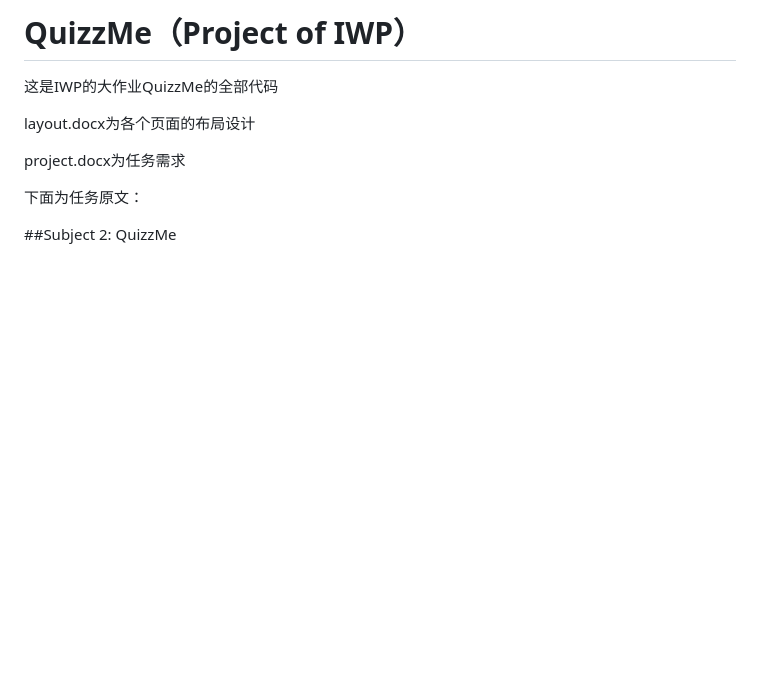
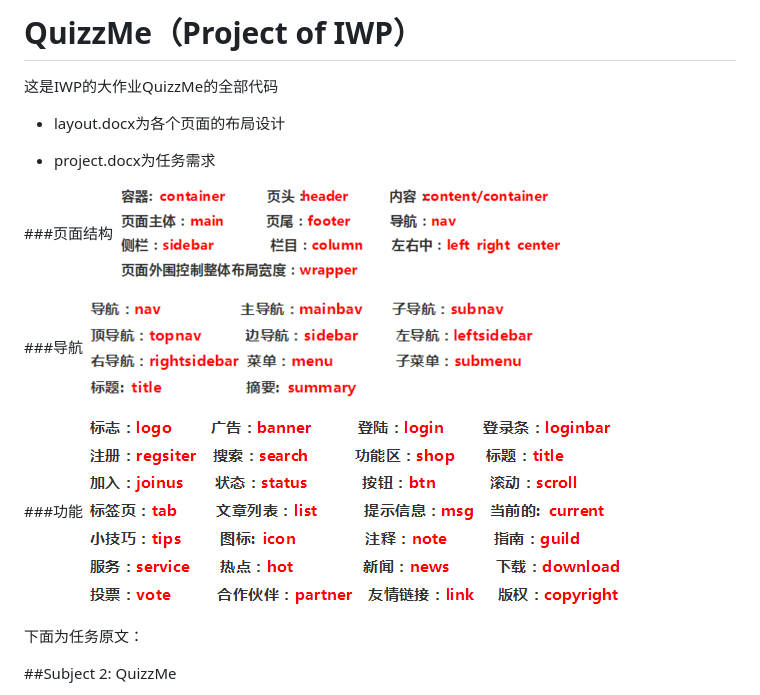
Before and after one commit to zyyf/QuizzMe, a Markdown page: README.md, the part around the change. Drawn GitHub-style; pictures changed too: img/user-guide1.jpg (added), img/user-guide2.jpg (added), img/user-guide3.jpg (added); blank space fills up the shorter version.

```diff
--- a/README.md
+++ b/README.md
@@ -1,11 +1,20 @@
-# QuizzMe（Project of IWP）
-
+QuizzMe（Project of IWP）
+===========================
 
 这是IWP的大作业QuizzMe的全部代码
 
-layout.docx为各个页面的布局设计
+* layout.docx为各个页面的布局设计
 
-project.docx为任务需求
+* project.docx为任务需求
+
+###页面结构
+![页面结构](img/user-guide1.jpg)
+
+###导航
+![导航栏](img/user-guide2.jpg)
+
+###功能
+![功能](img/user-guide3.jpg)
 
 下面为任务原文：
 
```
